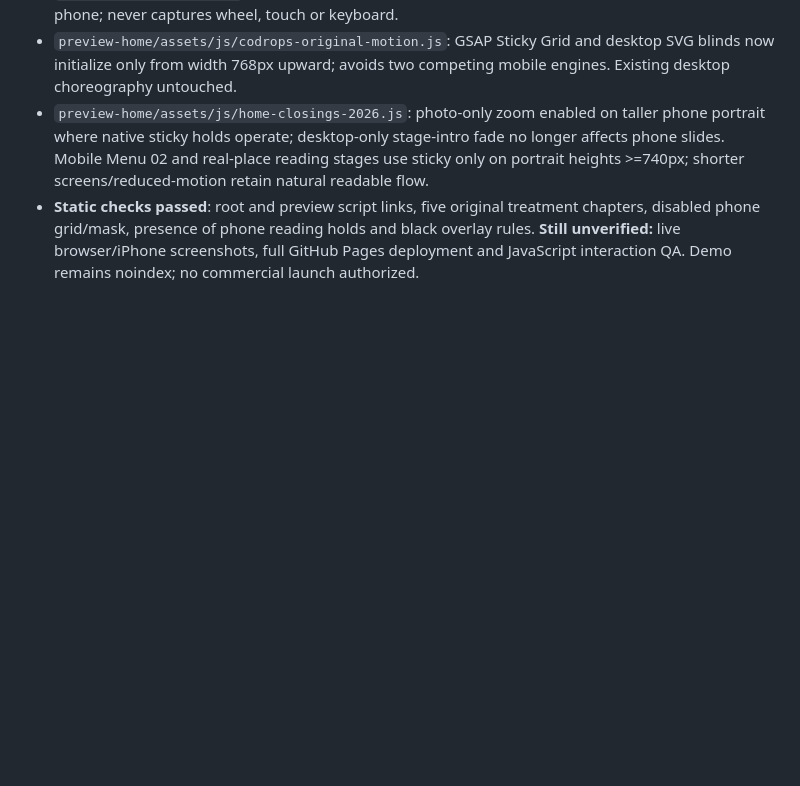
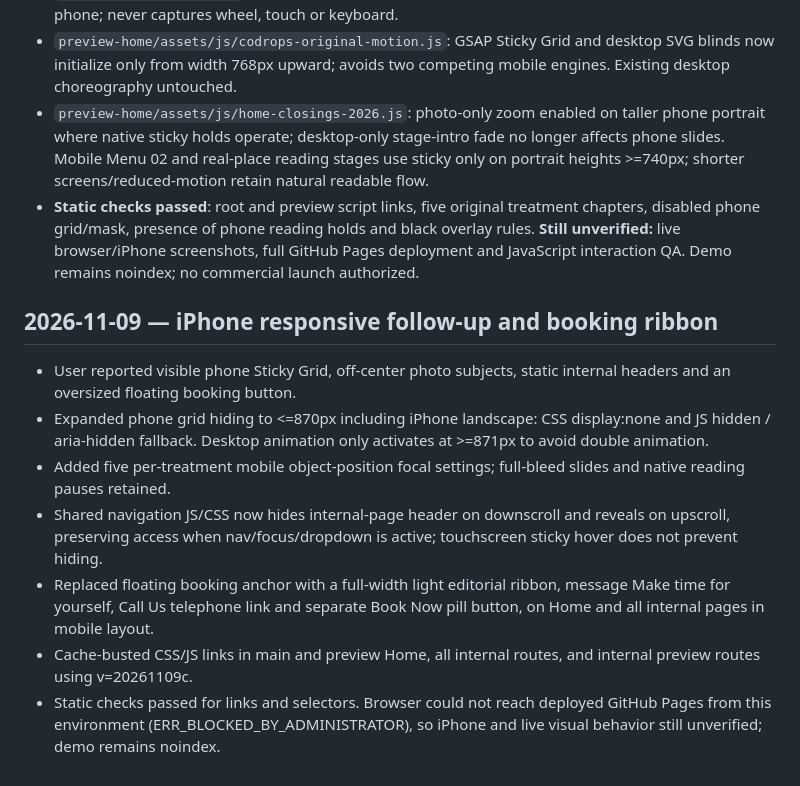
Before and after one commit to atrezzostudiosv-spec/elegant-Massage, a Markdown page: ATREZZO-PROJECT-STATUS.md, the part around the change. GitHub-like rendering; blank space fills up the shorter version.

Commit message:
Record mobile layout, menu hide and booking ribbon implementation

```diff
--- a/ATREZZO-PROJECT-STATUS.md
+++ b/ATREZZO-PROJECT-STATUS.md
@@ -352,3 +352,12 @@ New image assets for reflexology generated locally; their GitHub upload and fina
 - `preview-home/assets/js/codrops-original-motion.js`: GSAP Sticky Grid and desktop SVG blinds now initialize only from width 768px upward; avoids two competing mobile engines. Existing desktop choreography untouched.
 - `preview-home/assets/js/home-closings-2026.js`: photo-only zoom enabled on taller phone portrait where native sticky holds operate; desktop-only stage-intro fade no longer affects phone slides. Mobile Menu 02 and real-place reading stages use sticky only on portrait heights >=740px; shorter screens/reduced-motion retain natural readable flow.
 - **Static checks passed**: root and preview script links, five original treatment chapters, disabled phone grid/mask, presence of phone reading holds and black overlay rules. **Still unverified:** live browser/iPhone screenshots, full GitHub Pages deployment and JavaScript interaction QA. Demo remains noindex; no commercial launch authorized.
+
+## 2026-11-09 — iPhone responsive follow-up and booking ribbon
+- User reported visible phone Sticky Grid, off-center photo subjects, static internal headers and an oversized floating booking button.
+- Expanded phone grid hiding to <=870px including iPhone landscape: CSS display:none and JS hidden / aria-hidden fallback. Desktop animation only activates at >=871px to avoid double animation.
+- Added five per-treatment mobile object-position focal settings; full-bleed slides and native reading pauses retained.
+- Shared navigation JS/CSS now hides internal-page header on downscroll and reveals on upscroll, preserving access when nav/focus/dropdown is active; touchscreen sticky hover does not prevent hiding.
+- Replaced floating booking anchor with a full-width light editorial ribbon, message Make time for yourself, Call Us telephone link and separate Book Now pill button, on Home and all internal pages in mobile layout.
+- Cache-busted CSS/JS links in main and preview Home, all internal routes, and internal preview routes using v=20261109c.
+- Static checks passed for links and selectors. Browser could not reach deployed GitHub Pages from this environment (ERR_BLOCKED_BY_ADMINISTRATOR), so iPhone and live visual behavior still unverified; demo remains noindex.
```
